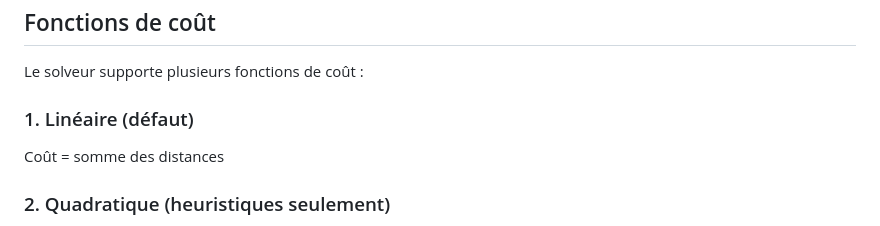
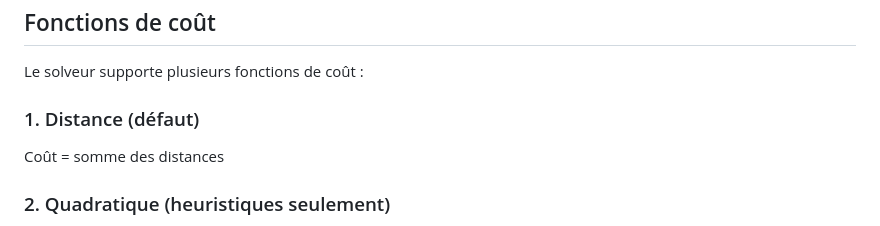
Before and after one commit to Elta305/Projet-MAOA-PD-TSP, a Markdown page: pd-tsp-solver/README.md, the part around the change. Rendered like a GitHub page.

Commit message:
Update cost function description in README

```diff
--- a/pd-tsp-solver/README.md
+++ b/pd-tsp-solver/README.md
@@ -267,7 +267,7 @@ Min load: 0
 
 Le solveur supporte plusieurs fonctions de coût :
 
-### 1. Linéaire (défaut)
+### 1. Distance (défaut)
 Coût = somme des distances
 
 ### 2. Quadratique (heuristiques seulement)
```
